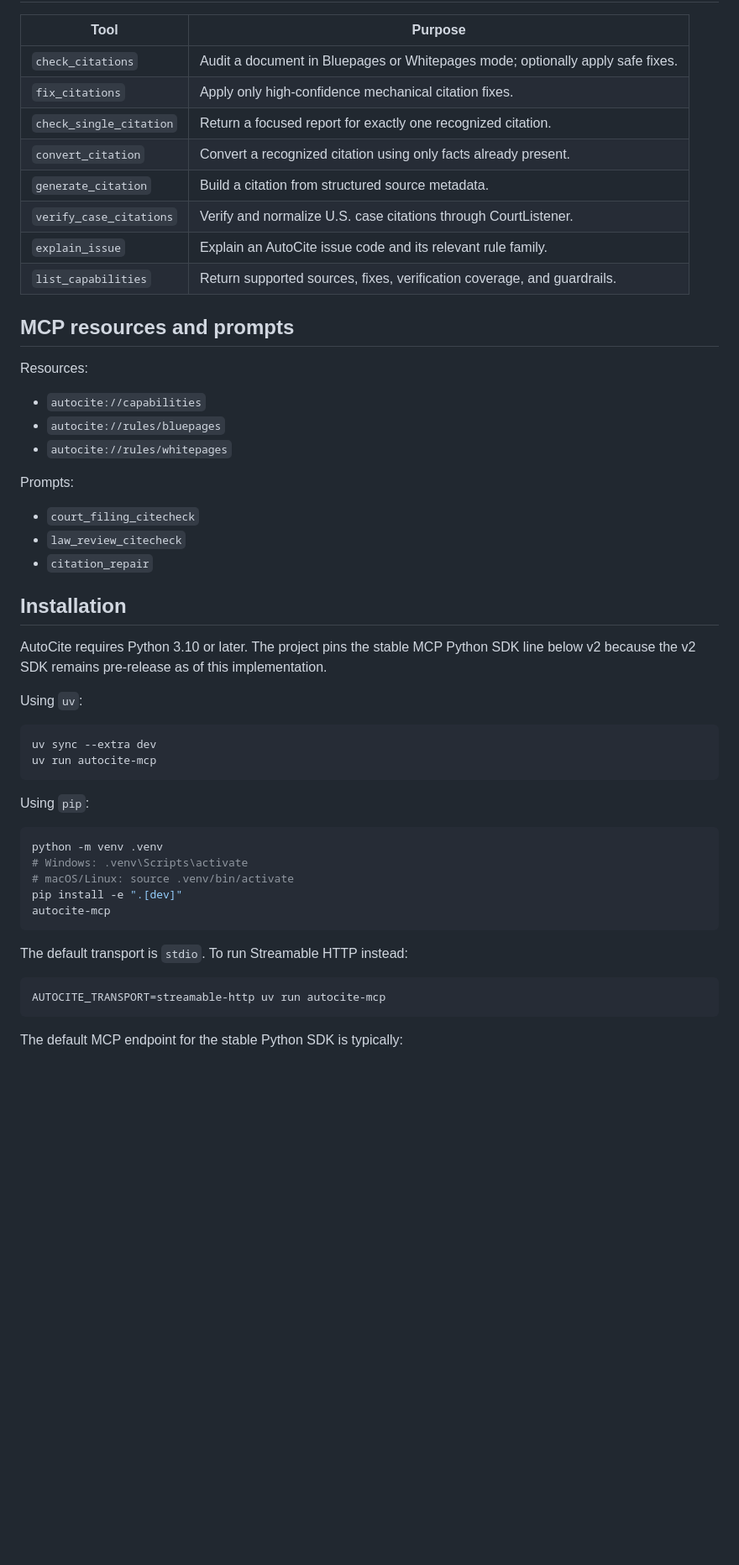
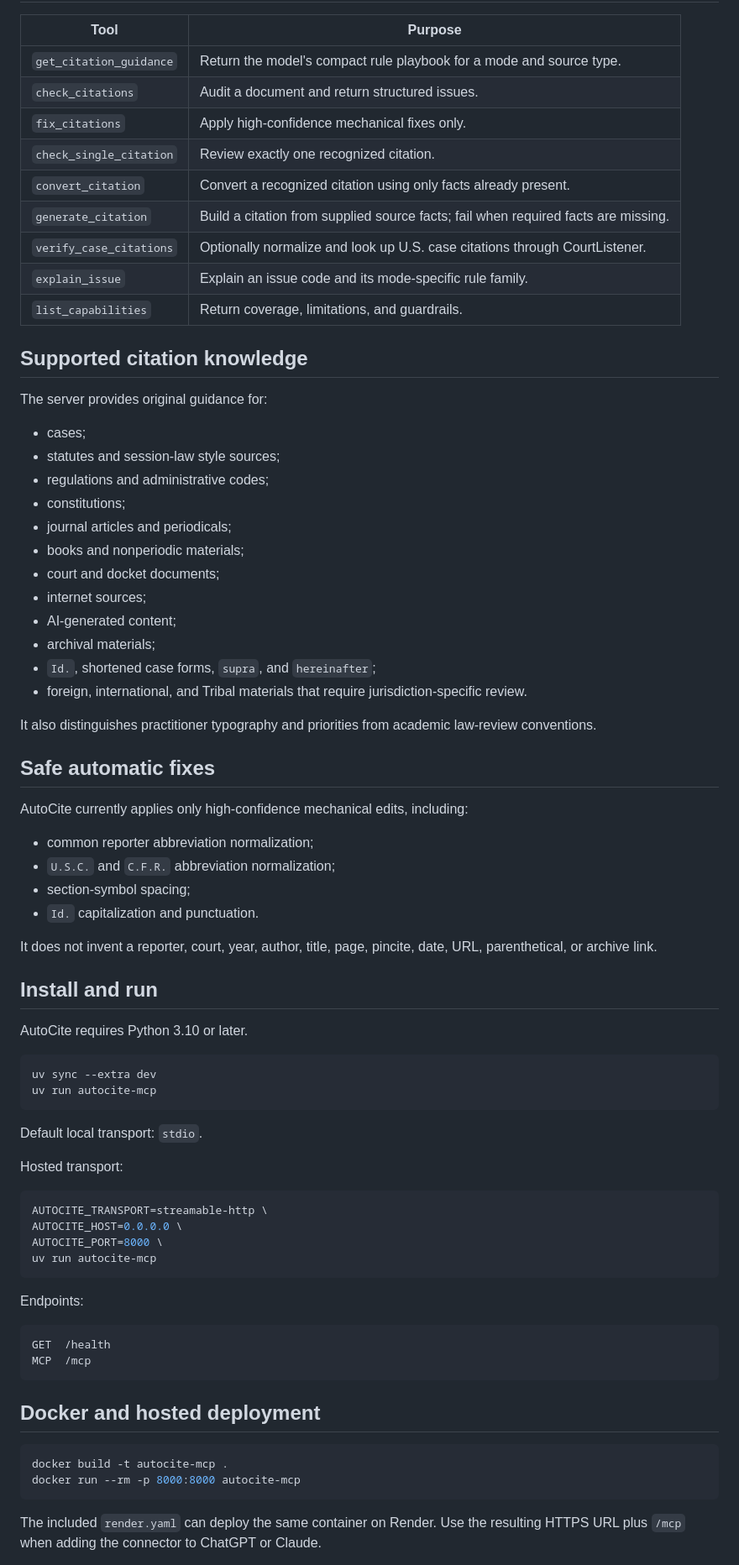
Before and after one commit to zgbrenner/autocite, a Markdown page: README.md, the part around one of its changes. Shown at 84% size. GitHub-like rendering; blank space fills up the shorter version.

Commit message:
Rewrite README around one-step model workflow

````diff
--- a/README.md
+++ b/README.md
@@ -32,55 +71,79 @@ A citation that is correctly formatted is not necessarily real, current, control
 
 | Tool | Purpose |
 |---|---|
-| `check_citations` | Audit a document in Bluepages or Whitepages mode; optionally apply safe fixes. |
-| `fix_citations` | Apply only high-confidence mechanical citation fixes. |
-| `check_single_citation` | Return a focused report for exactly one recognized citation. |
+| `get_citation_guidance` | Return the model's compact rule playbook for a mode and source type. |
+| `check_citations` | Audit a document and return structured issues. |
+| `fix_citations` | Apply high-confidence mechanical fixes only. |
+| `check_single_citation` | Review exactly one recognized citation. |
 | `convert_citation` | Convert a recognized citation using only facts already present. |
-| `generate_citation` | Build a citation from structured source metadata. |
-| `verify_case_citations` | Verify and normalize U.S. case citations through CourtListener. |
-| `explain_issue` | Explain an AutoCite issue code and its relevant rule family. |
-| `list_capabilities` | Return supported sources, fixes, verification coverage, and guardrails. |
+| `generate_citation` | Build a citation from supplied source facts; fail when required facts are missing. |
+| `verify_case_citations` | Optionally normalize and look up U.S. case citations through CourtListener. |
+| `explain_issue` | Explain an issue code and its mode-specific rule family. |
+| `list_capabilities` | Return coverage, limitations, and guardrails. |
 
-## MCP resources and prompts
+## Supported citation knowledge
 
-Resources:
+The server provides original guidance for:
 
-- `autocite://capabilities`
-- `autocite://rules/bluepages`
-- `autocite://rules/whitepages`
+- cases;
+- statutes and session-law style sources;
+- regulations and administrative codes;
+- constitutions;
+- journal articles and periodicals;
+- books and nonperiodic materials;
+- court and docket documents;
+- internet sources;
+- AI-generated content;
+- archival materials;
+- `Id.`, shortened case forms, `supra`, and `hereinafter`;
+- foreign, international, and Tribal materials that require jurisdiction-specific review.
 
-Prompts:
+It also distinguishes practitioner typography and priorities from academic law-review conventions.
 
-- `court_filing_citecheck`
-- `law_review_citecheck`
-- `citation_repair`
+## Safe automatic fixes
 
-## Installation
+AutoCite currently applies only high-confidence mechanical edits, including:
 
-AutoCite requires Python 3.10 or later. The project pins the stable MCP Python SDK line below v2 because the v2 SDK remains pre-release as of this implementation.
+- common reporter abbreviation normalization;
+- `U.S.C.` and `C.F.R.` abbreviation normalization;
+- section-symbol spacing;
+- `Id.` capitalization and punctuation.
 
-Using `uv`:
+It does not invent a reporter, court, year, author, title, page, pincite, date, URL, parenthetical, or archive link.
+
+## Install and run
+
+AutoCite requires Python 3.10 or later.
 
 ```bash
 uv sync --extra dev
 uv run autocite-mcp
 ```
 
-Using `pip`:
+Default local transport: `stdio`.
+
+Hosted transport:
 
 ```bash
-python -m venv .venv
-# Windows: .venv\Scripts\activate
-# macOS/Linux: source .venv/bin/activate
-pip install -e ".[dev]"
-autocite-mcp
+AUTOCITE_TRANSPORT=streamable-http \
+AUTOCITE_HOST=0.0.0.0 \
+AUTOCITE_PORT=8000 \
+uv run autocite-mcp
 ```
 
-The default transport is `stdio`. To run Streamable HTTP instead:
+Endpoints:
+
+```text
+GET  /health
+MCP  /mcp
+```
+
+## Docker and hosted deployment
 
 ```bash
-AUTOCITE_TRANSPORT=streamable-http uv run autocite-mcp
+docker build -t autocite-mcp .
+docker run --rm -p 8000:8000 autocite-mcp
 ```
 
-The default MCP endpoint for the stable Python SDK is typically:
+The included `render.yaml` can deploy the same container on Render. Use the resulting HTTPS URL plus `/mcp` when adding the connector to ChatGPT or Claude.
 
````
Also changed, not shown: other parts of README.md (+100 -95 lines).
